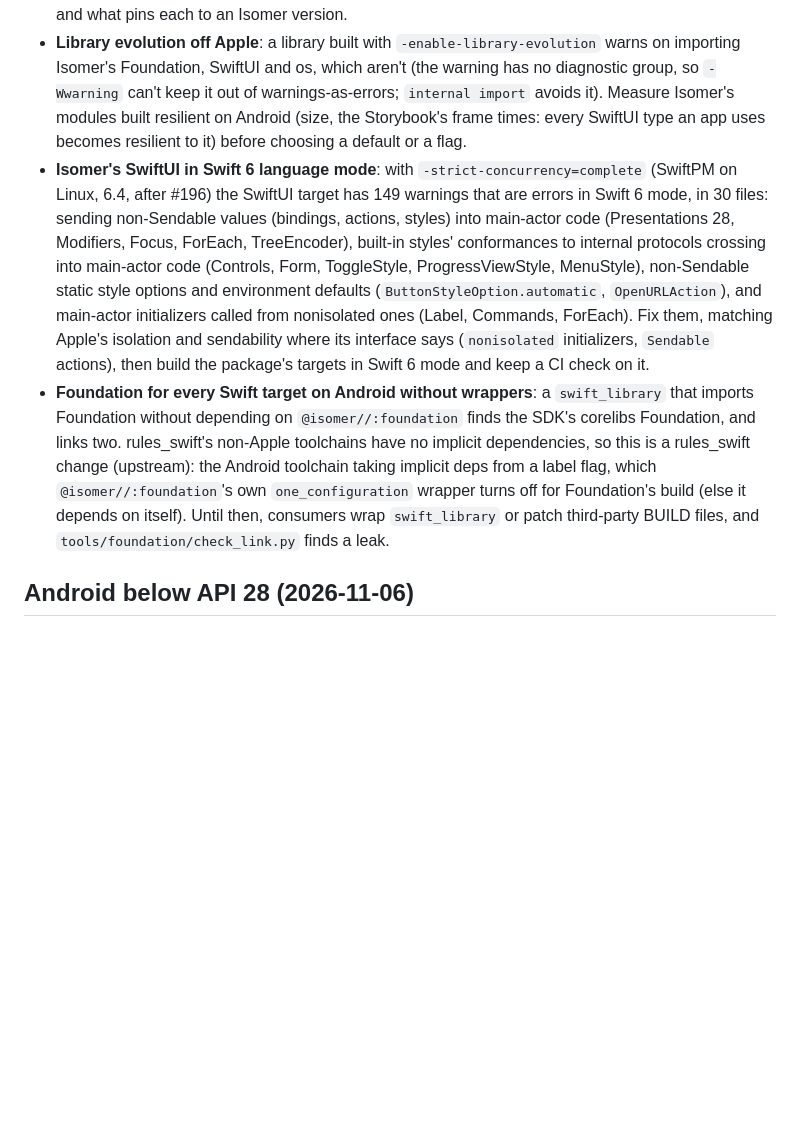
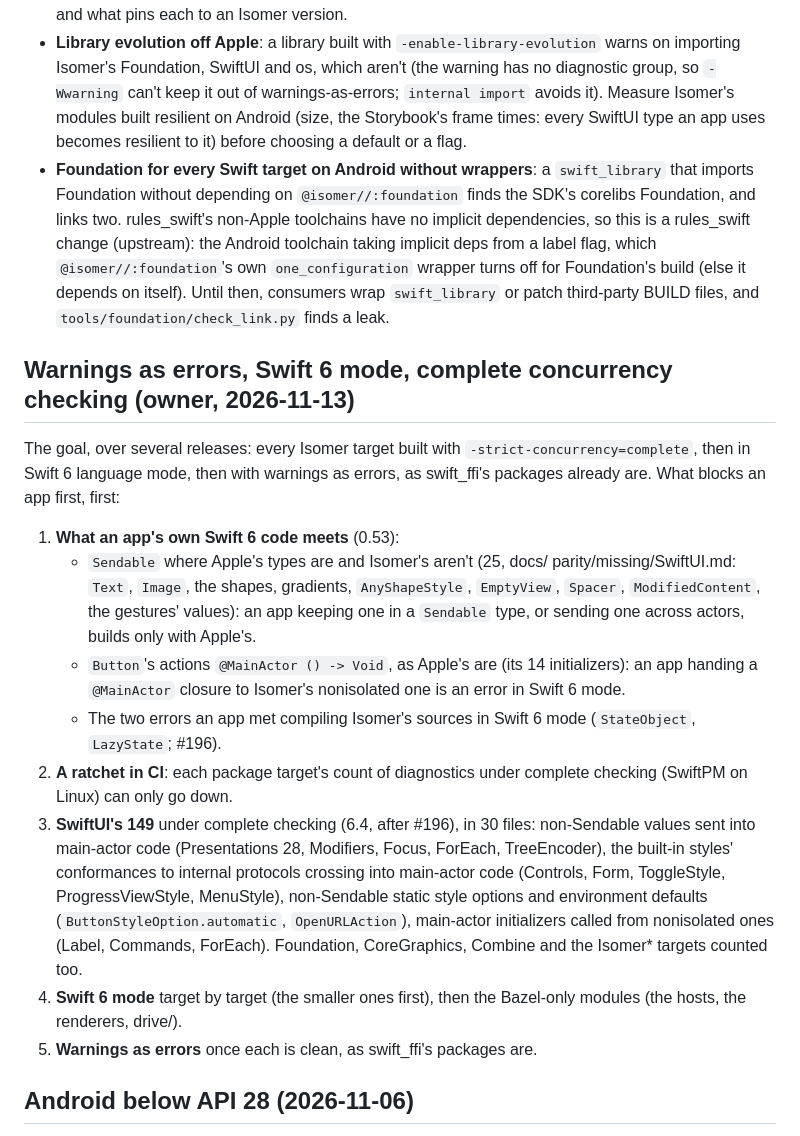
Before and after one commit to AttilaTheFun/isomer, a Markdown page: TODO.md, the part around the change. Drawn GitHub-style; blank space fills up the shorter version.

Commit message:
TODO.md: warnings as errors, Swift 6 mode and complete concurrency checking, staged, what blocks an app first

```diff
--- a/TODO.md
+++ b/TODO.md
@@ -347,20 +347,6 @@ platforms documented. Open:
   avoids it). Measure Isomer's modules built resilient on Android (size,
   the Storybook's frame times: every SwiftUI type an app uses becomes
   resilient to it) before choosing a default or a flag.
-- **Isomer's SwiftUI in Swift 6 language mode**: with
-  `-strict-concurrency=complete` (SwiftPM on Linux, 6.4, after #196) the
-  SwiftUI target has 149 warnings that are errors in Swift 6 mode, in 30
-  files: sending non-Sendable values (bindings, actions, styles) into
-  main-actor code (Presentations 28, Modifiers, Focus, ForEach,
-  TreeEncoder), built-in styles' conformances to internal protocols
-  crossing into main-actor code (Controls, Form, ToggleStyle,
-  ProgressViewStyle, MenuStyle), non-Sendable static style options and
-  environment defaults (`ButtonStyleOption.automatic`, `OpenURLAction`),
-  and main-actor initializers called from nonisolated ones (Label,
-  Commands, ForEach). Fix them, matching Apple's isolation and
-  sendability where its interface says (`nonisolated` initializers,
-  `Sendable` actions), then build the package's targets in Swift 6 mode
-  and keep a CI check on it.
 - **Foundation for every Swift target on Android without wrappers**: a
   `swift_library` that imports Foundation without depending on
   `@isomer//:foundation` finds the SDK's corelibs Foundation, and links
@@ -371,6 +357,39 @@ platforms documented. Open:
   depends on itself). Until then, consumers wrap `swift_library` or patch
   third-party BUILD files, and `tools/foundation/check_link.py` finds a
   leak.
+
+## Warnings as errors, Swift 6 mode, complete concurrency checking (owner, 2026-11-13)
+
+The goal, over several releases: every Isomer target built with
+`-strict-concurrency=complete`, then in Swift 6 language mode, then with
+warnings as errors, as swift_ffi's packages already are. What blocks an
+app first, first:
+
+1. **What an app's own Swift 6 code meets** (0.53):
+   - `Sendable` where Apple's types are and Isomer's aren't (25, docs/
+     parity/missing/SwiftUI.md: `Text`, `Image`, the shapes, gradients,
+     `AnyShapeStyle`, `EmptyView`, `Spacer`, `ModifiedContent`, the
+     gestures' values): an app keeping one in a `Sendable` type, or
+     sending one across actors, builds only with Apple's.
+   - `Button`'s actions `@MainActor () -> Void`, as Apple's are (its 14
+     initializers): an app handing a `@MainActor` closure to Isomer's
+     nonisolated one is an error in Swift 6 mode.
+   - The two errors an app met compiling Isomer's sources in Swift 6 mode
+     (`StateObject`, `LazyState`; #196).
+2. **A ratchet in CI**: each package target's count of diagnostics under
+   complete checking (SwiftPM on Linux) can only go down.
+3. **SwiftUI's 149** under complete checking (6.4, after #196), in 30
+   files: non-Sendable values sent into main-actor code (Presentations 28,
+   Modifiers, Focus, ForEach, TreeEncoder), the built-in styles'
+   conformances to internal protocols crossing into main-actor code
+   (Controls, Form, ToggleStyle, ProgressViewStyle, MenuStyle),
+   non-Sendable static style options and environment defaults
+   (`ButtonStyleOption.automatic`, `OpenURLAction`), main-actor
+   initializers called from nonisolated ones (Label, Commands, ForEach).
+   Foundation, CoreGraphics, Combine and the Isomer* targets counted too.
+4. **Swift 6 mode** target by target (the smaller ones first), then the
+   Bazel-only modules (the hosts, the renderers, drive/).
+5. **Warnings as errors** once each is clean, as swift_ffi's packages are.
 
 ## Android below API 28 (2026-11-06)
 
```
